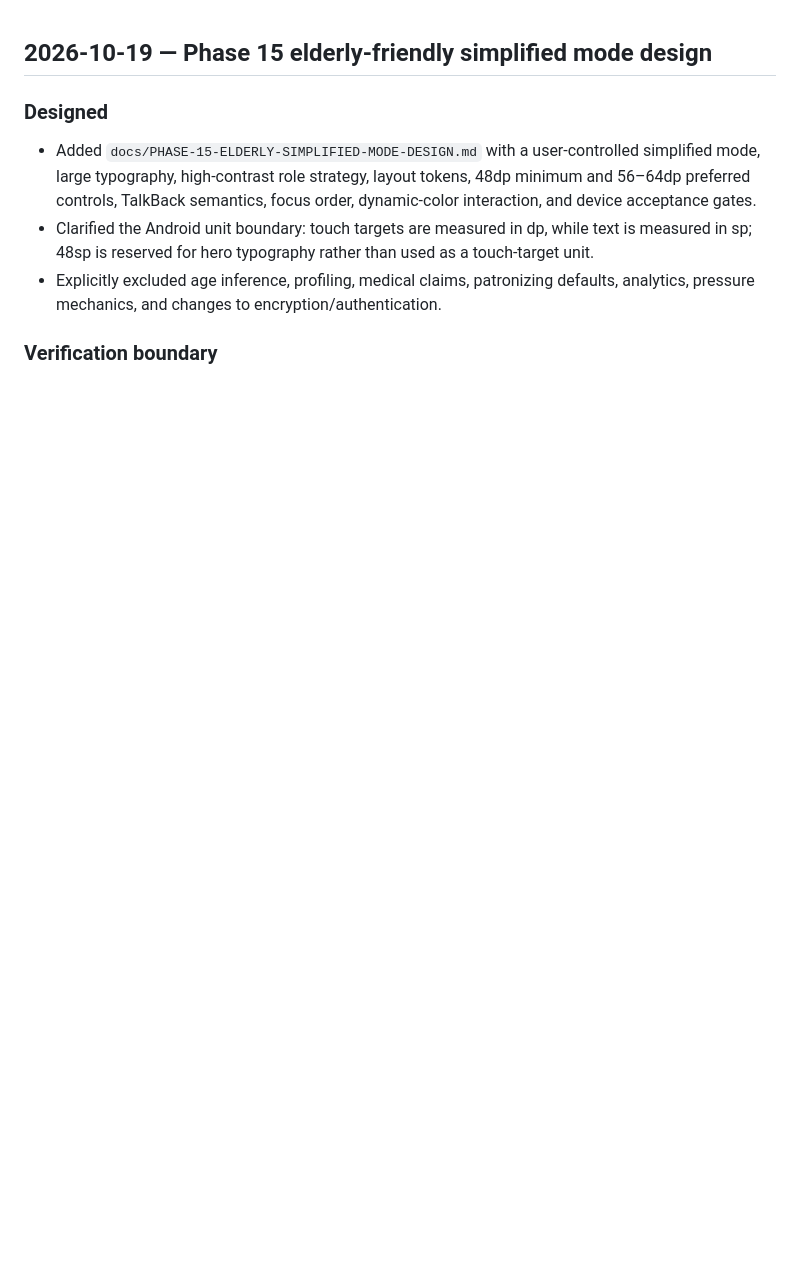
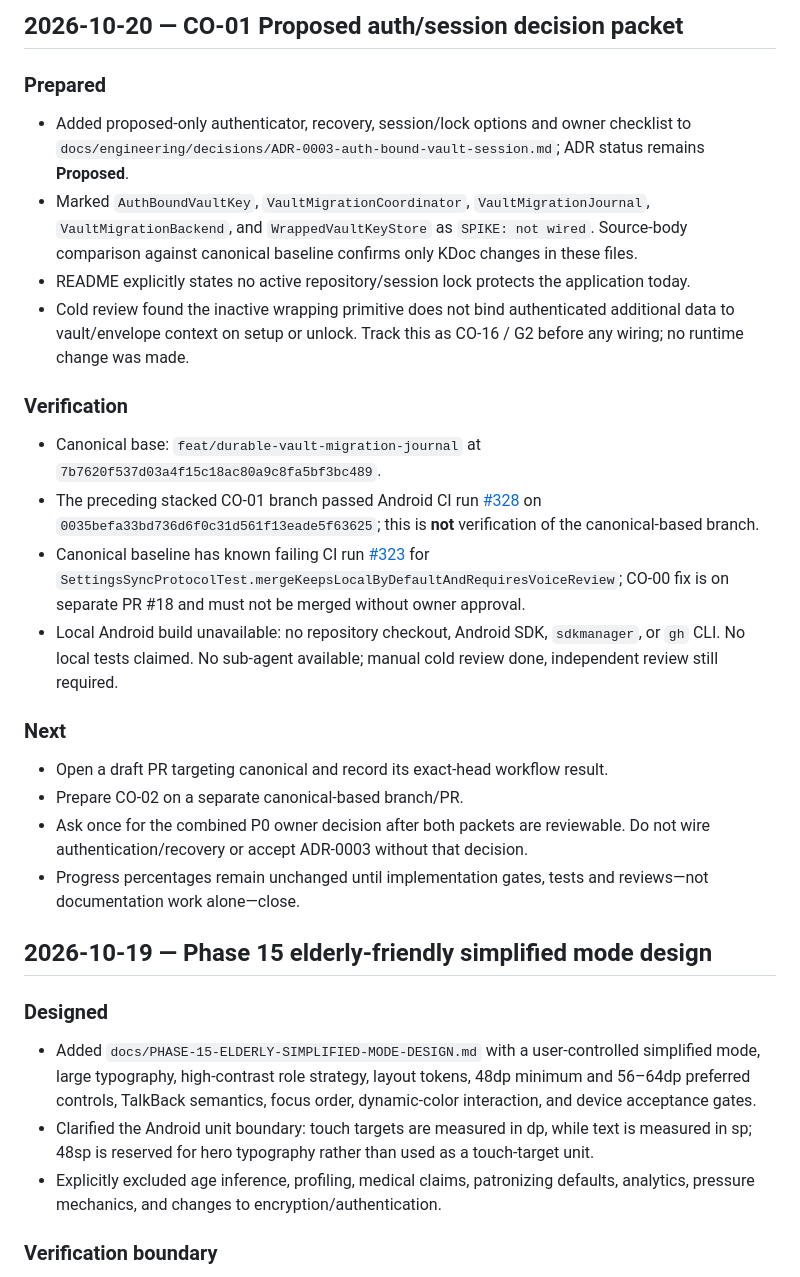
Before and after one commit to D8v1d777/KAAGAZ-VAULT, a Markdown page: docs/engineering/progress.md, the part around the change. GitHub-like rendering; blank space fills up the shorter version.

Commit message:
docs(agent): record CO-01 decision evidence [CO-01]

```diff
--- a/docs/engineering/progress.md
+++ b/docs/engineering/progress.md
@@ -1,3 +1,23 @@
+## 2026-10-20 — CO-01 Proposed auth/session decision packet
+
+### Prepared
+- Added proposed-only authenticator, recovery, session/lock options and owner checklist to `docs/engineering/decisions/ADR-0003-auth-bound-vault-session.md`; ADR status remains **Proposed**.
+- Marked `AuthBoundVaultKey`, `VaultMigrationCoordinator`, `VaultMigrationJournal`, `VaultMigrationBackend`, and `WrappedVaultKeyStore` as `SPIKE: not wired`. Source-body comparison against canonical baseline confirms only KDoc changes in these files.
+- README explicitly states no active repository/session lock protects the application today.
+- Cold review found the inactive wrapping primitive does not bind authenticated additional data to vault/envelope context on setup or unlock. Track this as CO-16 / G2 before any wiring; no runtime change was made.
+
+### Verification
+- Canonical base: `feat/durable-vault-migration-journal` at `7b7620f537d03a4f15c18ac80a9c8fa5bf3bc489`.
+- The preceding stacked CO-01 branch passed Android CI run [#328](https://github.com/D8v1d777/KAAGAZ-VAULT/actions/runs/39365463380) on `0035befa33bd736d6f0c31d561f13eade5f63625`; this is **not** verification of the canonical-based branch.
+- Canonical baseline has known failing CI run [#323](https://github.com/D8v1d777/KAAGAZ-VAULT/actions/runs/39203140191) for `SettingsSyncProtocolTest.mergeKeepsLocalByDefaultAndRequiresVoiceReview`; CO-00 fix is on separate PR #18 and must not be merged without owner approval.
+- Local Android build unavailable: no repository checkout, Android SDK, `sdkmanager`, or `gh` CLI. No local tests claimed. No sub-agent available; manual cold review done, independent review still required.
+
+### Next
+- Open a draft PR targeting canonical and record its exact-head workflow result.
+- Prepare CO-02 on a separate canonical-based branch/PR.
+- Ask once for the combined P0 owner decision after both packets are reviewable. Do not wire authentication/recovery or accept ADR-0003 without that decision.
+- Progress percentages remain unchanged until implementation gates, tests and reviews—not documentation work alone—close.
+
 ## 2026-10-19 — Phase 15 elderly-friendly simplified mode design
 
 ### Designed
```
